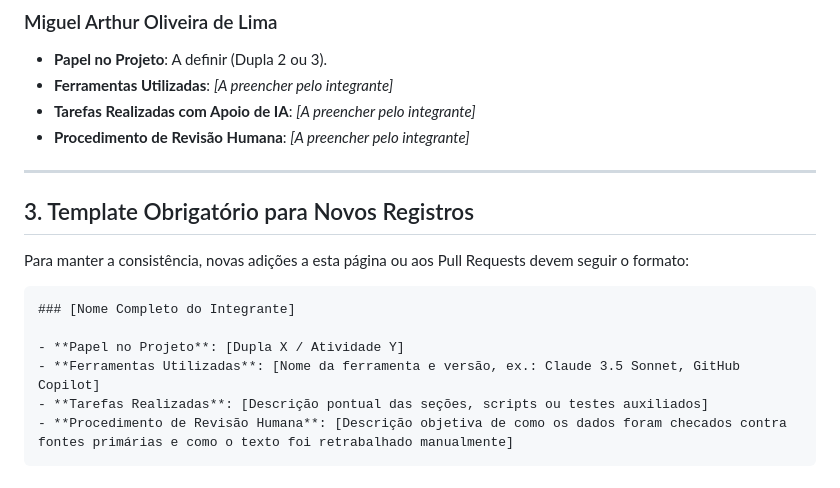
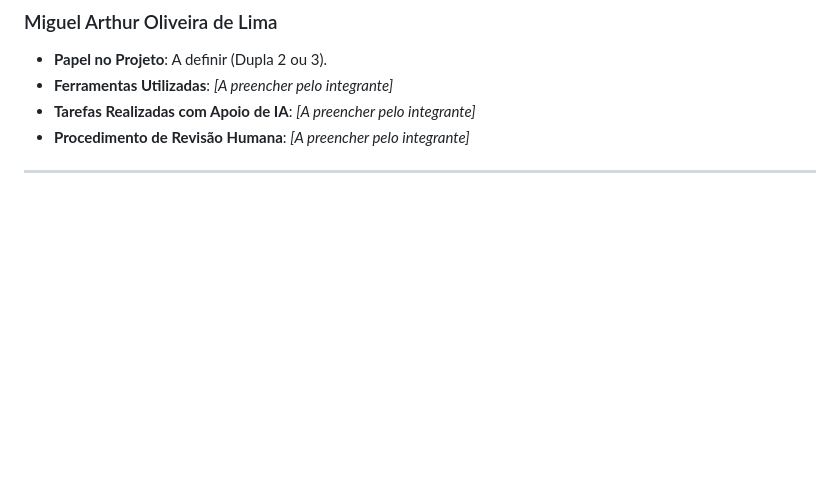
Before and after one commit to FCTE-Qualidade-de-Software-1/2026-2_T02_FRANS_BILAS, a Markdown page: documentation/content/uso-de-ia.md, the part around the change. Drawn GitHub-style; blank space fills up the shorter version.

Commit message:
refactor(uso-de-ia): remove template for new entries

````diff
--- a/documentation/content/uso-de-ia.md
+++ b/documentation/content/uso-de-ia.md
@@ -91,16 +91,3 @@ Cada integrante do grupo é responsável por declarar explicitamente como utiliz
 - **Procedimento de Revisão Humana**: *[A preencher pelo integrante]*
 
 ---
-
-## 3. Template Obrigatório para Novos Registros
-
-Para manter a consistência, novas adições a esta página ou aos Pull Requests devem seguir o formato:
-
-```markdown
-### [Nome Completo do Integrante]
-
-- **Papel no Projeto**: [Dupla X / Atividade Y]
-- **Ferramentas Utilizadas**: [Nome da ferramenta e versão, ex.: Claude 3.5 Sonnet, GitHub Copilot]
-- **Tarefas Realizadas**: [Descrição pontual das seções, scripts ou testes auxiliados]
-- **Procedimento de Revisão Humana**: [Descrição objetiva de como os dados foram checados contra fontes primárias e como o texto foi retrabalhado manualmente]
-```
````
